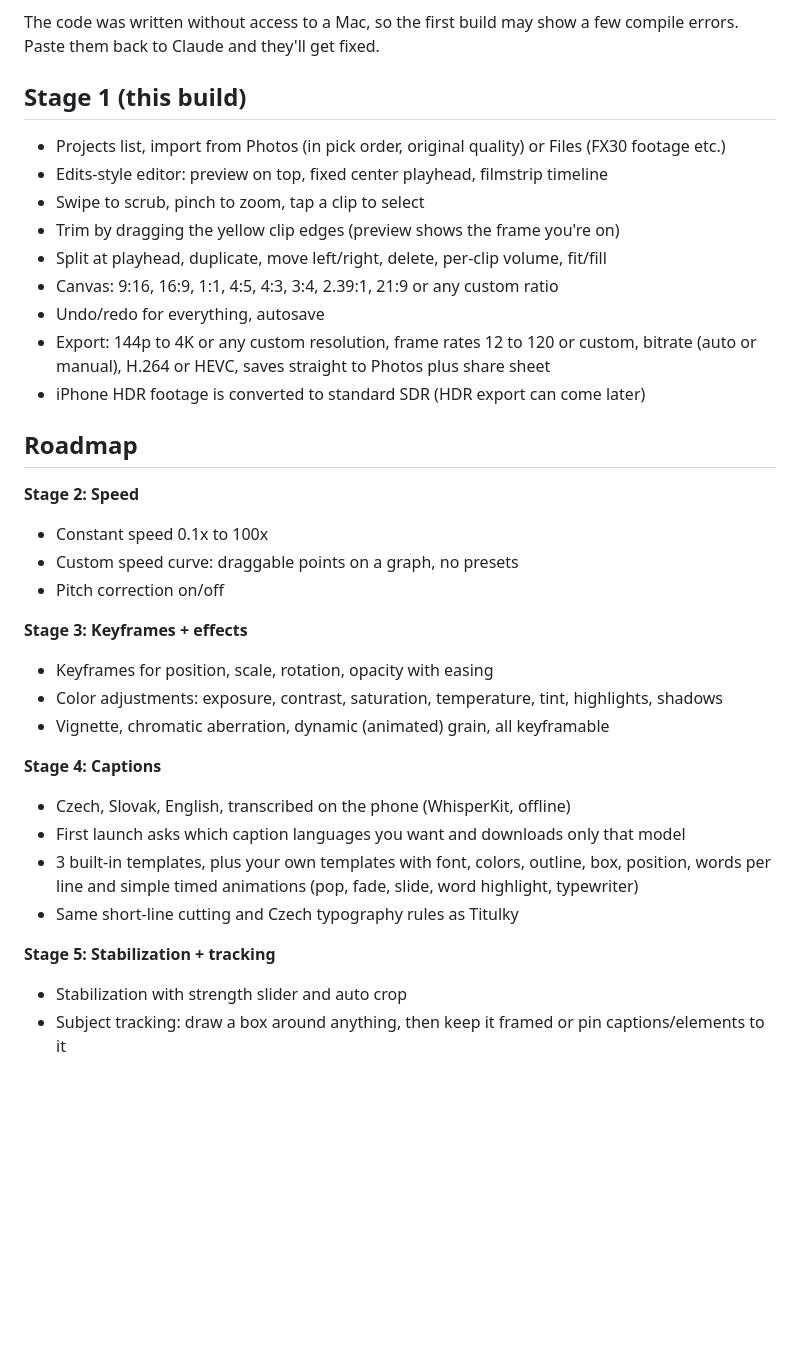
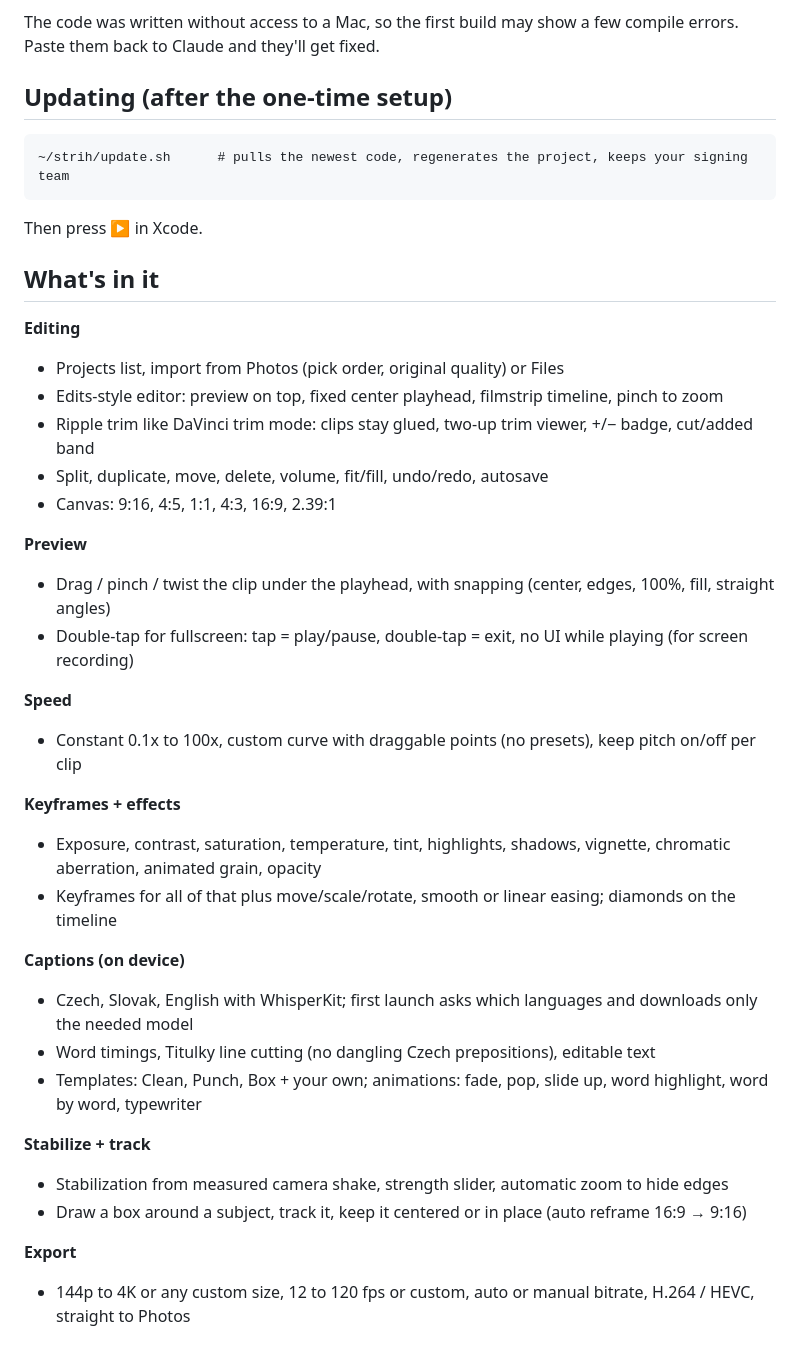
Before and after one commit to krechkry/strih, a Markdown page: README.md, the part around the change. GitHub-like rendering; blank space fills up the shorter version.

Commit message:
README: current feature set and update steps
Co-Authored-By: Claude Opus 5.5 <noreply@anthropic.com>
Claude-Session: https://claude.ai/code/session_013MFZPr9GKTcWG7mTgLRhAJ

````diff
--- a/README.md
+++ b/README.md
@@ -24,36 +24,41 @@ With a free Apple ID the app stops opening after 7 days; just press Run again. A
 
 The code was written without access to a Mac, so the first build may show a few compile errors. Paste them back to Claude and they'll get fixed.
 
-## Stage 1 (this build)
+## Updating (after the one-time setup)
 
-- Projects list, import from Photos (in pick order, original quality) or Files (FX30 footage etc.)
-- Edits-style editor: preview on top, fixed center playhead, filmstrip timeline
-- Swipe to scrub, pinch to zoom, tap a clip to select
-- Trim by dragging the yellow clip edges (preview shows the frame you're on)
-- Split at playhead, duplicate, move left/right, delete, per-clip volume, fit/fill
-- Canvas: 9:16, 16:9, 1:1, 4:5, 4:3, 3:4, 2.39:1, 21:9 or any custom ratio
-- Undo/redo for everything, autosave
-- Export: 144p to 4K or any custom resolution, frame rates 12 to 120 or custom, bitrate (auto or manual), H.264 or HEVC, saves straight to Photos plus share sheet
-- iPhone HDR footage is converted to standard SDR (HDR export can come later)
+```
+~/strih/update.sh      # pulls the newest code, regenerates the project, keeps your signing team
+```
+Then press ▶ in Xcode.
 
-## Roadmap
+## What's in it
 
-**Stage 2: Speed**
-- Constant speed 0.1x to 100x
-- Custom speed curve: draggable points on a graph, no presets
-- Pitch correction on/off
+**Editing**
+- Projects list, import from Photos (pick order, original quality) or Files
+- Edits-style editor: preview on top, fixed center playhead, filmstrip timeline, pinch to zoom
+- Ripple trim like DaVinci trim mode: clips stay glued, two-up trim viewer, +/− badge, cut/added band
+- Split, duplicate, move, delete, volume, fit/fill, undo/redo, autosave
+- Canvas: 9:16, 4:5, 1:1, 4:3, 16:9, 2.39:1
 
-**Stage 3: Keyframes + effects**
-- Keyframes for position, scale, rotation, opacity with easing
-- Color adjustments: exposure, contrast, saturation, temperature, tint, highlights, shadows
-- Vignette, chromatic aberration, dynamic (animated) grain, all keyframable
+**Preview**
+- Drag / pinch / twist the clip under the playhead, with snapping (center, edges, 100%, fill, straight angles)
+- Double-tap for fullscreen: tap = play/pause, double-tap = exit, no UI while playing (for screen recording)
 
-**Stage 4: Captions**
-- Czech, Slovak, English, transcribed on the phone (WhisperKit, offline)
-- First launch asks which caption languages you want and downloads only that model
-- 3 built-in templates, plus your own templates with font, colors, outline, box, position, words per line and simple timed animations (pop, fade, slide, word highlight, typewriter)
-- Same short-line cutting and Czech typography rules as Titulky
+**Speed**
+- Constant 0.1x to 100x, custom curve with draggable points (no presets), keep pitch on/off per clip
 
-**Stage 5: Stabilization + tracking**
-- Stabilization with strength slider and auto crop
-- Subject tracking: draw a box around anything, then keep it framed or pin captions/elements to it
+**Keyframes + effects**
+- Exposure, contrast, saturation, temperature, tint, highlights, shadows, vignette, chromatic aberration, animated grain, opacity
+- Keyframes for all of that plus move/scale/rotate, smooth or linear easing; diamonds on the timeline
+
+**Captions (on device)**
+- Czech, Slovak, English with WhisperKit; first launch asks which languages and downloads only the needed model
+- Word timings, Titulky line cutting (no dangling Czech prepositions), editable text
+- Templates: Clean, Punch, Box + your own; animations: fade, pop, slide up, word highlight, word by word, typewriter
+
+**Stabilize + track**
+- Stabilization from measured camera shake, strength slider, automatic zoom to hide edges
+- Draw a box around a subject, track it, keep it centered or in place (auto reframe 16:9 → 9:16)
+
+**Export**
+- 144p to 4K or any custom size, 12 to 120 fps or custom, auto or manual bitrate, H.264 / HEVC, straight to Photos
````
